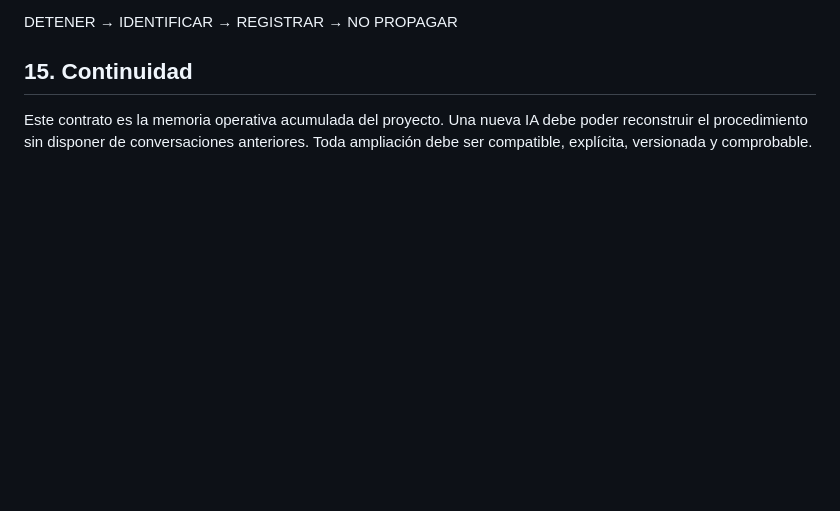
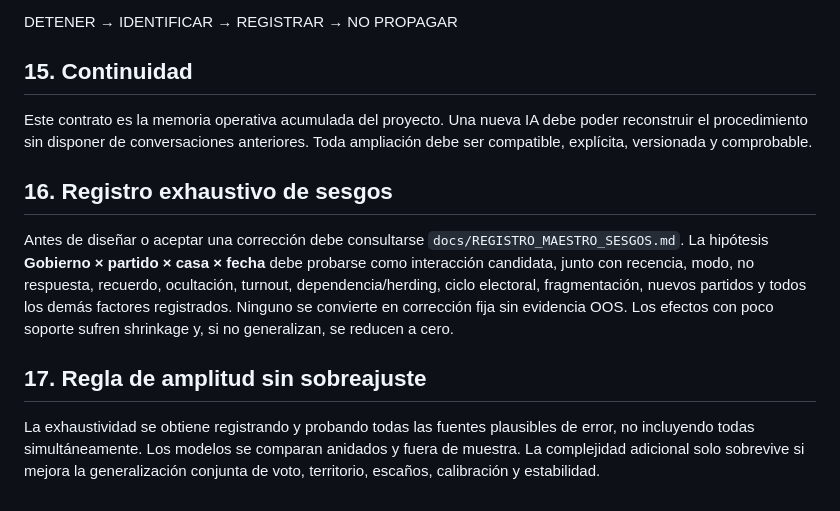
Before and after one commit to DrRomanSalvador/coalicion, a Markdown page: CONTRATO_MAESTRO_IA.md, the part around the change. Drawn GitHub-style; blank space fills up the shorter version.

Commit message:
Hacer obligatorio el registro exhaustivo de sesgos y control de complejidad

```diff
--- a/CONTRATO_MAESTRO_IA.md
+++ b/CONTRATO_MAESTRO_IA.md
@@ -78,3 +78,10 @@ DETENER → IDENTIFICAR → REGISTRAR → NO PROPAGAR
 
 ## 15. Continuidad
 Este contrato es la memoria operativa acumulada del proyecto. Una nueva IA debe poder reconstruir el procedimiento sin disponer de conversaciones anteriores. Toda ampliación debe ser compatible, explícita, versionada y comprobable.
+
+
+## 16. Registro exhaustivo de sesgos
+Antes de diseñar o aceptar una corrección debe consultarse `docs/REGISTRO_MAESTRO_SESGOS.md`. La hipótesis **Gobierno × partido × casa × fecha** debe probarse como interacción candidata, junto con recencia, modo, no respuesta, recuerdo, ocultación, turnout, dependencia/herding, ciclo electoral, fragmentación, nuevos partidos y todos los demás factores registrados. Ninguno se convierte en corrección fija sin evidencia OOS. Los efectos con poco soporte sufren shrinkage y, si no generalizan, se reducen a cero.
+
+## 17. Regla de amplitud sin sobreajuste
+La exhaustividad se obtiene registrando y probando todas las fuentes plausibles de error, no incluyendo todas simultáneamente. Los modelos se comparan anidados y fuera de muestra. La complejidad adicional solo sobrevive si mejora la generalización conjunta de voto, territorio, escaños, calibración y estabilidad.
```
